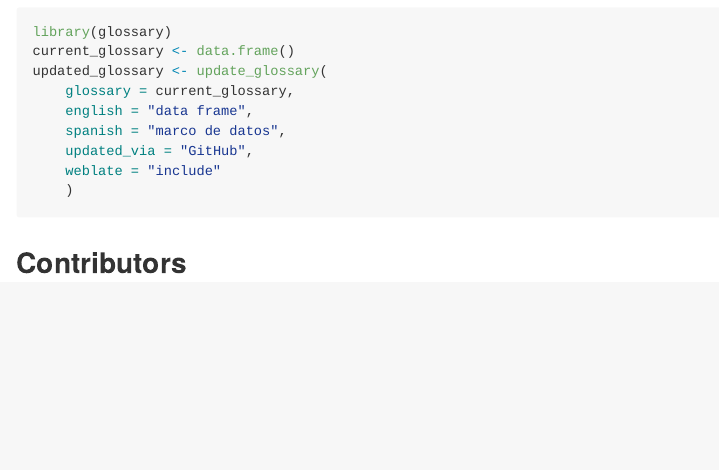
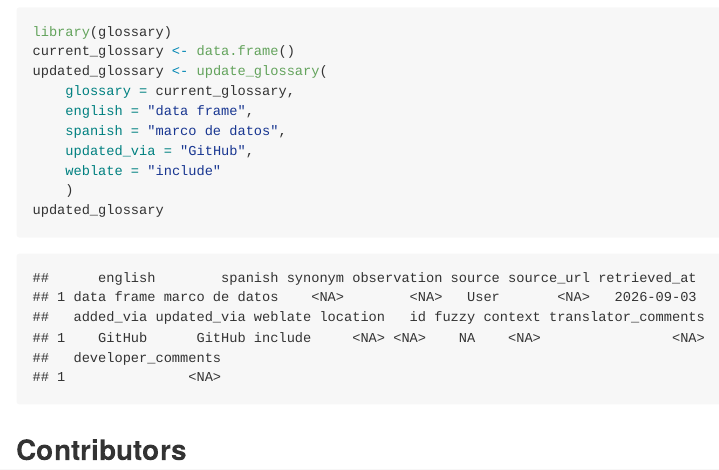
Before and after one commit to r-devel/glossary, an R Markdown document (README.Rmd): the page in a window 1100 px wide, from 1070 px down. The pictures show the output file README.md that the author committed with the source, drawn offline in the style of GitHub; long lines of code are wrapped; badge pictures from the web are left out.

Commit message:
Update readme

````diff
--- a/README.Rmd
+++ b/README.Rmd
@@ -57,6 +57,7 @@ updated_glossary <- update_glossary(
     updated_via = "GitHub",
     weblate = "include"
     )
+updated_glossary
 ```
 
 ## Contributors
````
Also changed, not shown: README.md.
